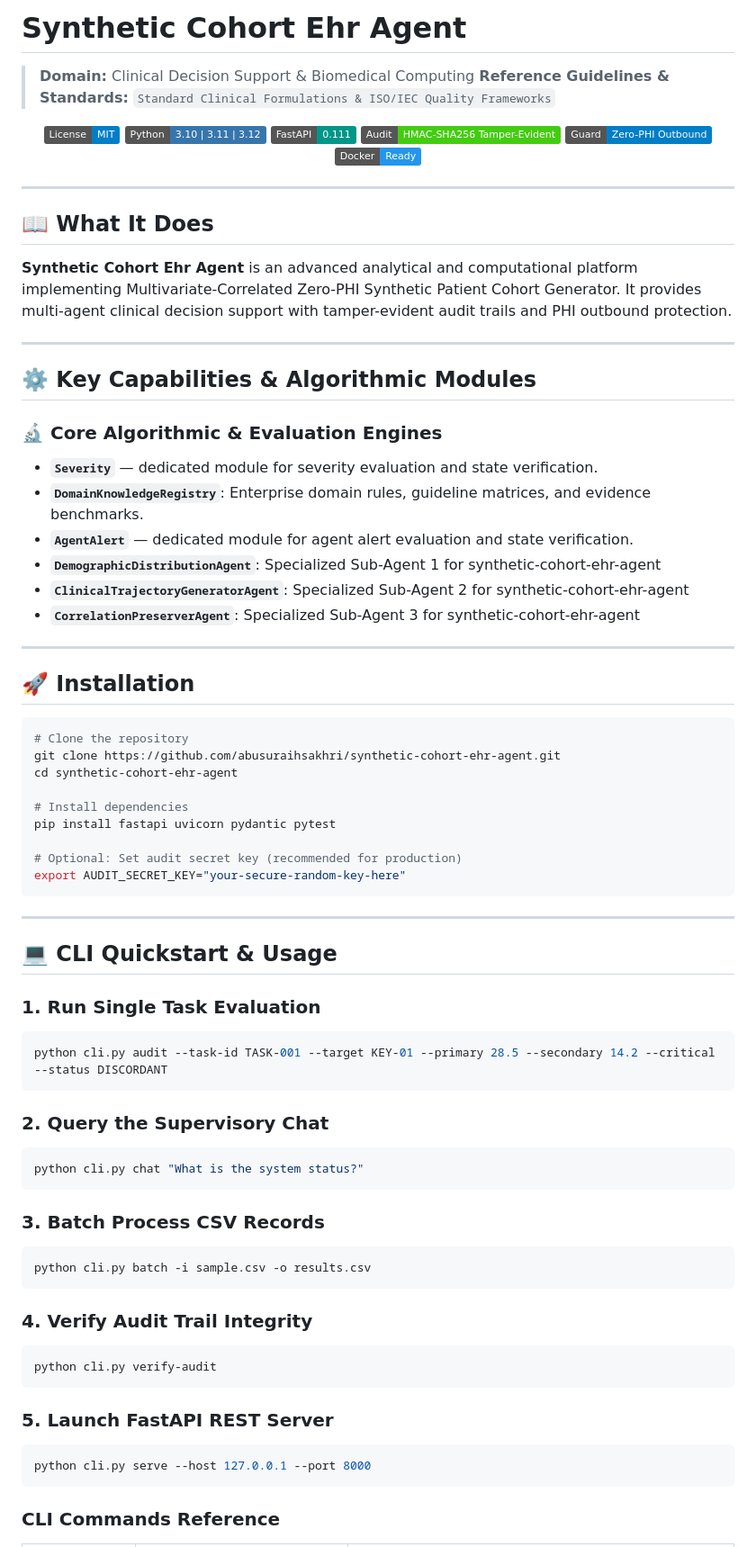
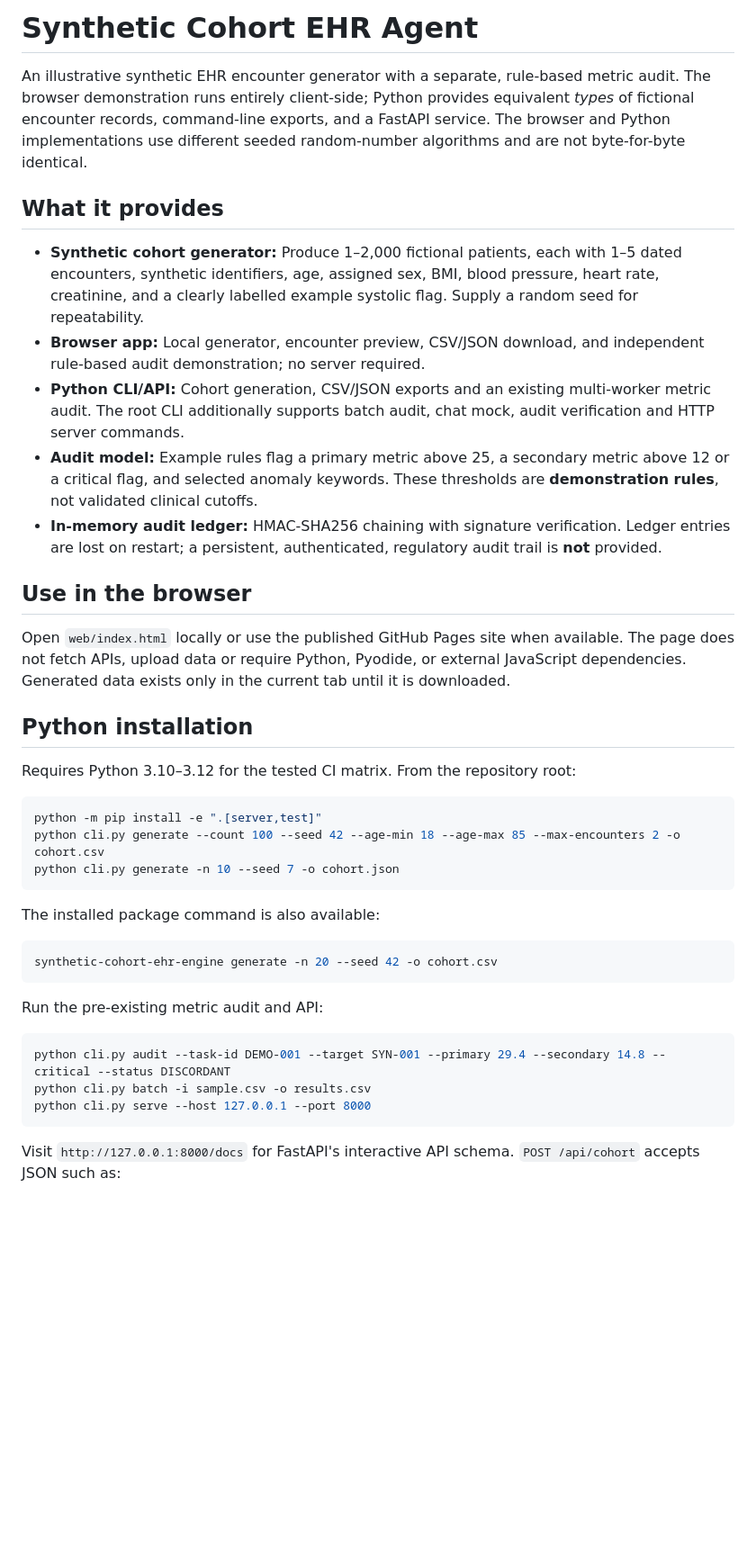
Before and after one commit to abusuraihsakhri/synthetic-cohort-ehr-agent, a Markdown page: README.md, the part around one of its changes. Shown at 90% size. Drawn GitHub-style; badges without logos; blank space fills up the shorter version.

Commit message:
Document actual generator, local browser workflow and safety limitations

````diff
--- a/README.md
+++ b/README.md
@@ -1,82 +1,42 @@
-# Synthetic Cohort Ehr Agent
+# Synthetic Cohort EHR Agent
 
-> **Domain:** Clinical Decision Support & Biomedical Computing
-> **Reference Guidelines & Standards:** `Standard Clinical Formulations & ISO/IEC Quality Frameworks`
+An illustrative synthetic EHR encounter generator with a separate, rule-based metric audit. The browser demonstration runs entirely client-side; Python provides equivalent *types* of fictional encounter records, command-line exports, and a FastAPI service. The browser and Python implementations use different seeded random-number algorithms and are not byte-for-byte identical.
 
-<div align="center">
+## What it provides
 
-[![License: MIT](https://img.shields.io/badge/License-MIT-blue.svg)](LICENSE)
-![Python](https://img.shields.io/badge/Python-3.10%20%7C%203.11%20%7C%203.12-3776AB.svg?logo=python&logoColor=white)
-![FastAPI](https://img.shields.io/badge/FastAPI-0.111-009688.svg?logo=fastapi&logoColor=white)
-![Audit Trail](https://img.shields.io/badge/Audit-HMAC--SHA256_Tamper--Evident-brightgreen.svg)
-![Zero-PHI Guard](https://img.shields.io/badge/Guard-Zero--PHI_Outbound-blue.svg)
-![Docker](https://img.shields.io/badge/Docker-Ready-2496ED.svg?logo=docker&logoColor=white)
+- **Synthetic cohort generator:** Produce 1–2,000 fictional patients, each with 1–5 dated encounters, synthetic identifiers, age, assigned sex, BMI, blood pressure, heart rate, creatinine, and a clearly labelled example systolic flag. Supply a random seed for repeatability.
+- **Browser app:** Local generator, encounter preview, CSV/JSON download, and independent rule-based audit demonstration; no server required.
+- **Python CLI/API:** Cohort generation, CSV/JSON exports and an existing multi-worker metric audit. The root CLI additionally supports batch audit, chat mock, audit verification and HTTP server commands.
+- **Audit model:** Example rules flag a primary metric above 25, a secondary metric above 12 or a critical flag, and selected anomaly keywords. These thresholds are **demonstration rules**, not validated clinical cutoffs.
+- **In-memory audit ledger:** HMAC-SHA256 chaining with signature verification. Ledger entries are lost on restart; a persistent, authenticated, regulatory audit trail is **not** provided.
 
-</div>
+## Use in the browser
 
----
+Open `web/index.html` locally or use the published GitHub Pages site when available. The page does not fetch APIs, upload data or require Python, Pyodide, or external JavaScript dependencies. Generated data exists only in the current tab until it is downloaded.
 
-## 📖 What It Does
+## Python installation
 
-**Synthetic Cohort Ehr Agent** is an advanced analytical and computational platform implementing Multivariate-Correlated Zero-PHI Synthetic Patient Cohort Generator. It provides multi-agent clinical decision support with tamper-evident audit trails and PHI outbound protection.
-
----
-
-## ⚙️ Key Capabilities & Algorithmic Modules
-
-### 🔬 Core Algorithmic & Evaluation Engines
-
-- **`Severity`** — dedicated module for severity evaluation and state verification.
-- **`DomainKnowledgeRegistry`**: Enterprise domain rules, guideline matrices, and evidence benchmarks.
-- **`AgentAlert`** — dedicated module for agent alert evaluation and state verification.
-- **`DemographicDistributionAgent`**: Specialized Sub-Agent 1 for synthetic-cohort-ehr-agent
-- **`ClinicalTrajectoryGeneratorAgent`**: Specialized Sub-Agent 2 for synthetic-cohort-ehr-agent
-- **`CorrelationPreserverAgent`**: Specialized Sub-Agent 3 for synthetic-cohort-ehr-agent
-
----
-
-## 🚀 Installation
+Requires Python 3.10–3.12 for the tested CI matrix. From the repository root:
 
 ```bash
-# Clone the repository
-git clone https://github.com/abusuraihsakhri/synthetic-cohort-ehr-agent.git
-cd synthetic-cohort-ehr-agent
-
-# Install dependencies
-pip install fastapi uvicorn pydantic pytest
-
-# Optional: Set audit secret key (recommended for production)
-export AUDIT_SECRET_KEY="your-secure-random-key-here"
+python -m pip install -e ".[server,test]"
+python cli.py generate --count 100 --seed 42 --age-min 18 --age-max 85 --max-encounters 2 -o cohort.csv
+python cli.py generate -n 10 --seed 7 -o cohort.json
 ```
 
----
+The installed package command is also available:
 
-## 💻 CLI Quickstart & Usage
-
-### 1. Run Single Task Evaluation
 ```bash
-python cli.py audit --task-id TASK-001 --target KEY-01 --primary 28.5 --secondary 14.2 --critical --status DISCORDANT
+synthetic-cohort-ehr-engine generate -n 20 --seed 42 -o cohort.csv
 ```
 
-### 2. Query the Supervisory Chat
+Run the pre-existing metric audit and API:
+
 ```bash
-python cli.py chat "What is the system status?"
-```
-
-### 3. Batch Process CSV Records
-```bash
+python cli.py audit --task-id DEMO-001 --target SYN-001 --primary 29.4 --secondary 14.8 --critical --status DISCORDANT
 python cli.py batch -i sample.csv -o results.csv
-```
-
-### 4. Verify Audit Trail Integrity
-```bash
-python cli.py verify-audit
-```
-
-### 5. Launch FastAPI REST Server
-```bash
 python cli.py serve --host 127.0.0.1 --port 8000
 ```
 
-### CLI Commands Reference
+Visit `http://127.0.0.1:8000/docs` for FastAPI's interactive API schema. `POST /api/cohort` accepts JSON such as:
 
````
Also changed, not shown: other parts of README.md (+19 -108 lines).
